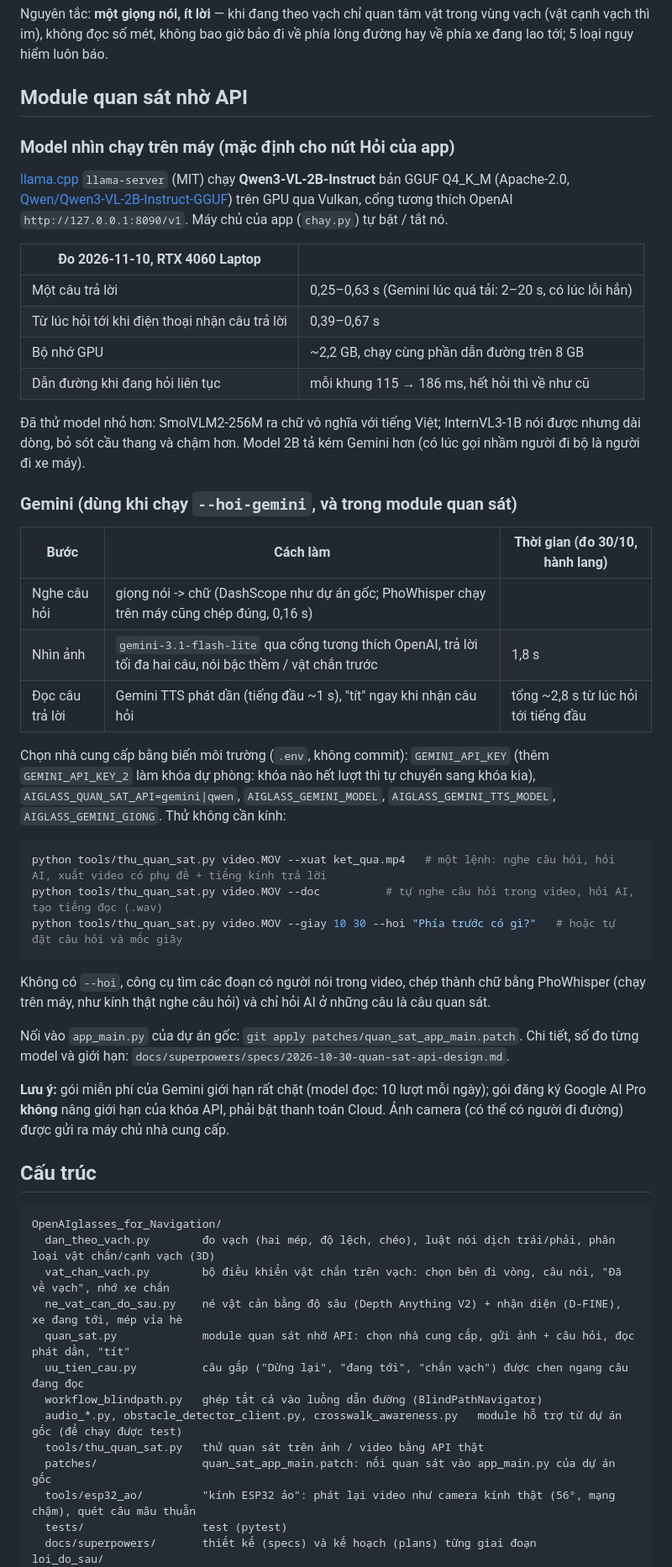
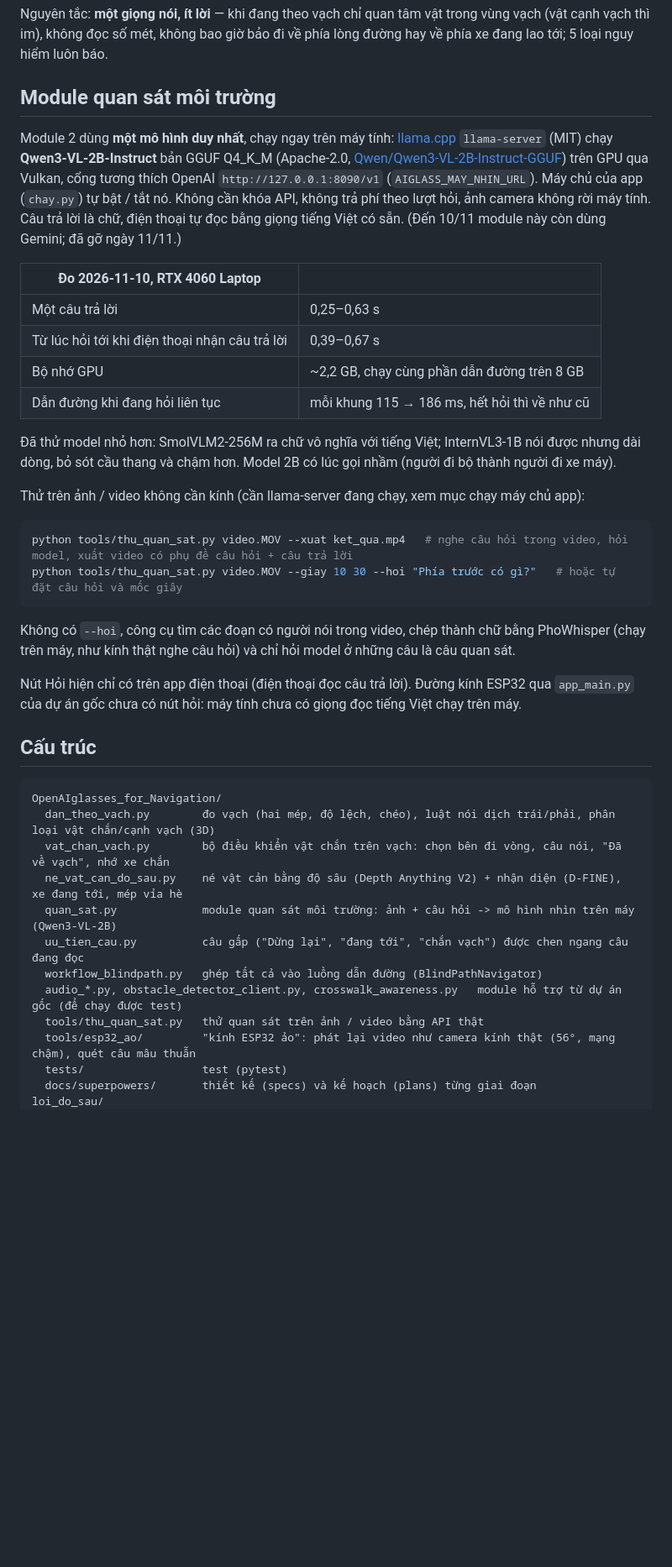
Before and after one commit to ducanhdhtb06-hub/VisionAid, a Markdown page: README.md, the part around one of its changes. Shown at 84% size. Drawn GitHub-style; blank space fills up the shorter version.

````diff
--- a/README.md
+++ b/README.md
@@ -104,48 +106,36 @@ Các sơ đồ dưới đây mô tả hệ thống đầy đủ. Repo này chứ
 Nguyên tắc: **một giọng nói, ít lời** — khi đang theo vạch chỉ quan tâm vật trong vùng vạch (vật cạnh vạch thì im),
 không đọc số mét, không bao giờ bảo đi về phía lòng đường hay về phía xe đang lao tới; 5 loại nguy hiểm luôn báo.
 
-## Module quan sát nhờ API
+## Module quan sát môi trường
 
-### Model nhìn chạy trên máy (mặc định cho nút Hỏi của app)
-
-[llama.cpp](https://github.com/ggml-org/llama.cpp) `llama-server` (MIT) chạy **Qwen3-VL-2B-Instruct** bản GGUF Q4_K_M
-(Apache-2.0, [Qwen/Qwen3-VL-2B-Instruct-GGUF](https://huggingface.co/Qwen/Qwen3-VL-2B-Instruct-GGUF)) trên GPU qua
-Vulkan, cổng tương thích OpenAI `http://127.0.0.1:8090/v1`. Máy chủ của app (`chay.py`) tự bật / tắt nó.
+Module 2 dùng **một mô hình duy nhất**, chạy ngay trên máy tính: [llama.cpp](https://github.com/ggml-org/llama.cpp)
+`llama-server` (MIT) chạy **Qwen3-VL-2B-Instruct** bản GGUF Q4_K_M (Apache-2.0,
+[Qwen/Qwen3-VL-2B-Instruct-GGUF](https://huggingface.co/Qwen/Qwen3-VL-2B-Instruct-GGUF)) trên GPU qua Vulkan, cổng tương
+thích OpenAI `http://127.0.0.1:8090/v1` (`AIGLASS_MAY_NHIN_URL`). Máy chủ của app (`chay.py`) tự bật / tắt nó. Không cần
+khóa API, không trả phí theo lượt hỏi, ảnh camera không rời máy tính. Câu trả lời là chữ, điện thoại tự đọc bằng giọng
+tiếng Việt có sẵn. (Đến 10/11 module này còn dùng Gemini; đã gỡ ngày 11/11.)
 
 | Đo 2026-11-10, RTX 4060 Laptop | |
 |---|---|
-| Một câu trả lời | 0,25–0,63 s (Gemini lúc quá tải: 2–20 s, có lúc lỗi hẳn) |
+| Một câu trả lời | 0,25–0,63 s |
 | Từ lúc hỏi tới khi điện thoại nhận câu trả lời | 0,39–0,67 s |
 | Bộ nhớ GPU | ~2,2 GB, chạy cùng phần dẫn đường trên 8 GB |
 | Dẫn đường khi đang hỏi liên tục | mỗi khung 115 → 186 ms, hết hỏi thì về như cũ |
 
 Đã thử model nhỏ hơn: SmolVLM2-256M ra chữ vô nghĩa với tiếng Việt; InternVL3-1B nói được nhưng dài dòng, bỏ sót cầu
-thang và chậm hơn. Model 2B tả kém Gemini hơn (có lúc gọi nhầm người đi bộ là người đi xe máy).
+thang và chậm hơn. Model 2B có lúc gọi nhầm (người đi bộ thành người đi xe máy).
 
-### Gemini (dùng khi chạy `--hoi-gemini`, và trong module quan sát)
-
-| Bước | Cách làm | Thời gian (đo 30/10, hành lang) |
-|---|---|---|
-| Nghe câu hỏi | giọng nói -> chữ (DashScope như dự án gốc; PhoWhisper chạy trên máy cũng chép đúng, 0,16 s) | |
-| Nhìn ảnh | `gemini-3.1-flash-lite` qua cổng tương thích OpenAI, trả lời tối đa hai câu, nói bậc thềm / vật chắn trước | 1,8 s |
-| Đọc câu trả lời | Gemini TTS phát dần (tiếng đầu ~1 s), "tít" ngay khi nhận câu hỏi | tổng ~2,8 s từ lúc hỏi tới tiếng đầu |
-
-Chọn nhà cung cấp bằng biến môi trường (`.env`, không commit): `GEMINI_API_KEY` (thêm `GEMINI_API_KEY_2` làm khóa dự phòng: khóa nào hết lượt thì tự chuyển sang khóa kia), `AIGLASS_QUAN_SAT_API=gemini|qwen`,
-`AIGLASS_GEMINI_MODEL`, `AIGLASS_GEMINI_TTS_MODEL`, `AIGLASS_GEMINI_GIONG`. Thử không cần kính:
+Thử trên ảnh / video không cần kính (cần llama-server đang chạy, xem mục chạy máy chủ app):
 
 ```bash
-python tools/thu_quan_sat.py video.MOV --xuat ket_qua.mp4   # một lệnh: nghe câu hỏi, hỏi AI, xuất video có phụ đề + tiếng kính trả lời
-python tools/thu_quan_sat.py video.MOV --doc          # tự nghe câu hỏi trong video, hỏi AI, tạo tiếng đọc (.wav)
+python tools/thu_quan_sat.py video.MOV --xuat ket_qua.mp4   # nghe câu hỏi trong video, hỏi model, xuất video có phụ đề câu hỏi + câu trả lời
 python tools/thu_quan_sat.py video.MOV --giay 10 30 --hoi "Phía trước có gì?"   # hoặc tự đặt câu hỏi và mốc giây
 ```
 Không có `--hoi`, công cụ tìm các đoạn có người nói trong video, chép thành chữ bằng PhoWhisper (chạy trên máy, như kính
-thật nghe câu hỏi) và chỉ hỏi AI ở những câu là câu quan sát.
+thật nghe câu hỏi) và chỉ hỏi model ở những câu là câu quan sát.
 
-Nối vào `app_main.py` của dự án gốc: `git apply patches/quan_sat_app_main.patch`.
-Chi tiết, số đo từng model và giới hạn: `docs/superpowers/specs/2026-10-30-quan-sat-api-design.md`.
-
-**Lưu ý:** gói miễn phí của Gemini giới hạn rất chặt (model đọc: 10 lượt mỗi ngày); gói đăng ký Google AI Pro **không** nâng
-giới hạn của khóa API, phải bật thanh toán Cloud. Ảnh camera (có thể có người đi đường) được gửi ra máy chủ nhà cung cấp.
+Nút Hỏi hiện chỉ có trên app điện thoại (điện thoại đọc câu trả lời). Đường kính ESP32 qua `app_main.py` của dự án gốc
+chưa có nút hỏi: máy tính chưa có giọng đọc tiếng Việt chạy trên máy.
 
 ## Cấu trúc
 
@@ -154,12 +144,11 @@ OpenAIglasses_for_Navigation/
   dan_theo_vach.py        đo vạch (hai mép, độ lệch, chéo), luật nói dịch trái/phải, phân loại vật chắn/cạnh vạch (3D)
   vat_chan_vach.py        bộ điều khiển vật chắn trên vạch: chọn bên đi vòng, câu nói, "Đã về vạch", nhớ xe chắn
   ne_vat_can_do_sau.py    né vật cản bằng độ sâu (Depth Anything V2) + nhận diện (D-FINE), xe đang tới, mép vỉa hè
-  quan_sat.py             module quan sát nhờ API: chọn nhà cung cấp, gửi ảnh + câu hỏi, đọc phát dần, "tít"
+  quan_sat.py             module quan sát môi trường: ảnh + câu hỏi -> mô hình nhìn trên máy (Qwen3-VL-2B)
   uu_tien_cau.py          câu gấp ("Dừng lại", "đang tới", "chắn vạch") được chen ngang câu đang đọc
   workflow_blindpath.py   ghép tất cả vào luồng dẫn đường (BlindPathNavigator)
   audio_*.py, obstacle_detector_client.py, crosswalk_awareness.py   module hỗ trợ từ dự án gốc (để chạy được test)
   tools/thu_quan_sat.py   thử quan sát trên ảnh / video bằng API thật
-  patches/                quan_sat_app_main.patch: nối quan sát vào app_main.py của dự án gốc
   tools/esp32_ao/         "kính ESP32 ảo": phát lại video như camera kính thật (56°, mạng chậm), quét câu mâu thuẫn
   tests/                  test (pytest)
   docs/superpowers/       thiết kế (specs) và kế hoạch (plans) từng giai đoạn
````
Also changed, not shown: other parts of README.md (+14 -13 lines), docs/anh/kien_truc_phan_mem.png, docs/anh/module2_quan_sat.png, 15 other files.
